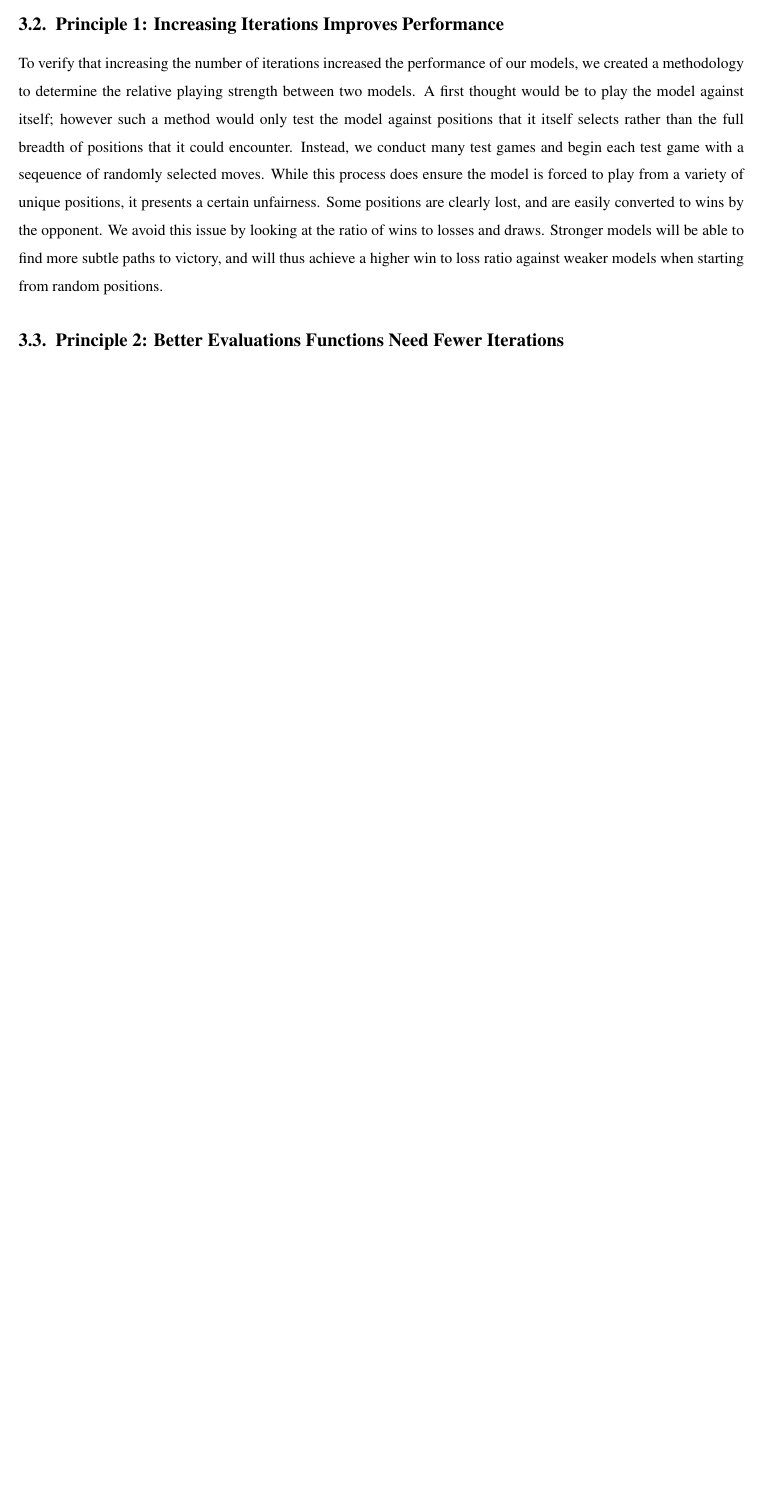
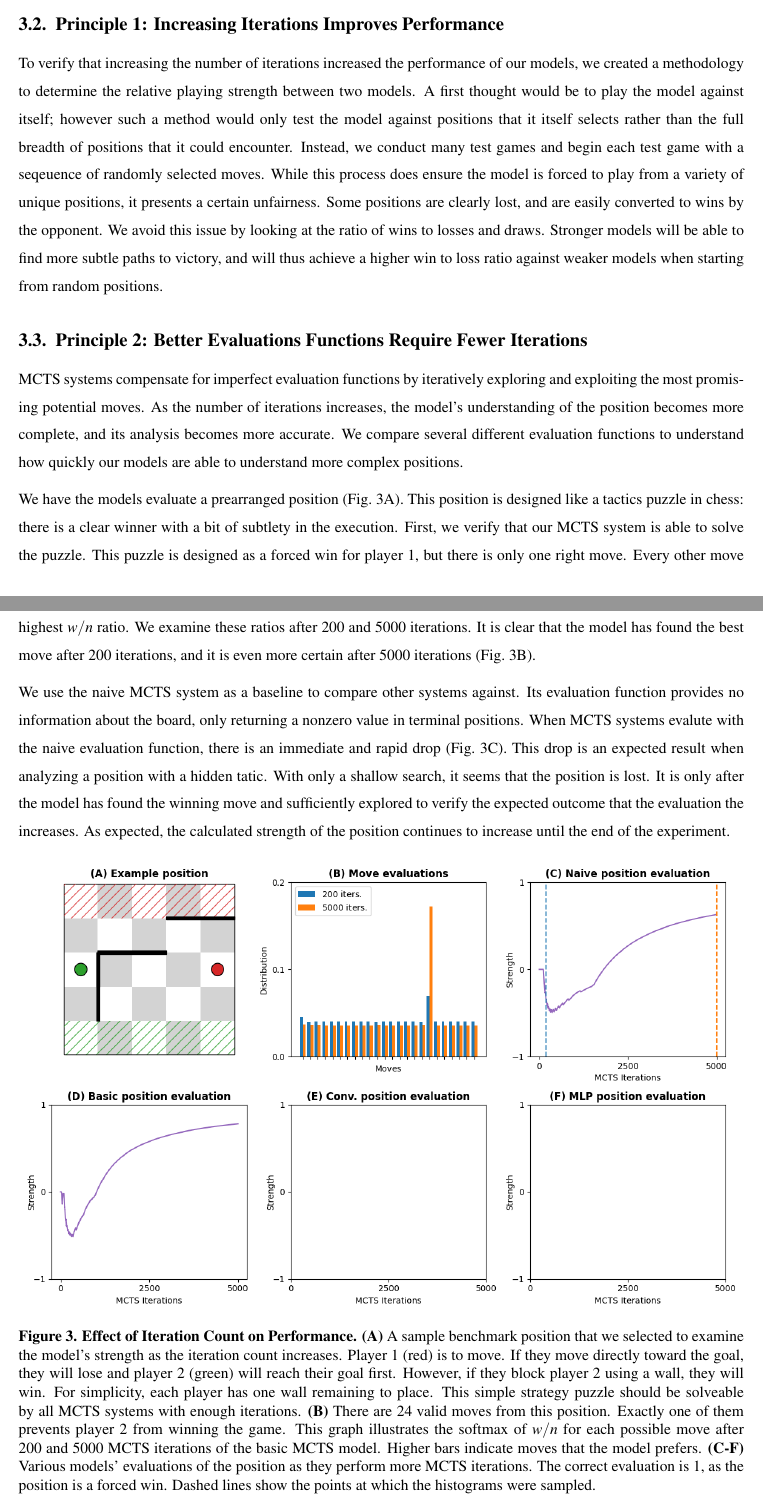
Before and after one commit to ili23/cs4701_sp25_quoridorai, a LaTeX paper (report/report.tex): part of page 7 of 7 before the commit and two parts of pages 7 and 8 of 8 after it, the two joined at a grey line, cut so that both start at the same text, the shorter picture padded with empty space. Compiled offline with pdfLaTeX.

Commit message:
Eval writing

```diff
--- a/report/report.tex
+++ b/report/report.tex
@@ -174,7 +174,21 @@ The first principle verifies that an MCTS system is working as expected, while t
 
 To verify that increasing the number of iterations increased the performance of our models, we created a methodology to determine the relative playing strength between two models. A first thought would be to play the model against itself; however such a method would only test the model against positions that it itself selects rather than the full breadth of positions that it could encounter. Instead, we conduct many test games and begin each test game with a seqeuence of randomly selected moves. While this process does ensure the model is forced to play from a variety of unique positions, it presents a certain unfairness. Some positions are clearly lost, and are easily converted to wins by the opponent. We avoid this issue by looking at the ratio of wins to losses and draws. Stronger models will be able to find more subtle paths to victory, and will thus achieve a higher win to loss ratio against weaker models when starting from random positions.
 
-\subsection{Principle 2: Better Evaluations Functions Need Fewer Iterations}
+\subsection{Principle 2: Better Evaluations Functions Require Fewer Iterations}
+
+MCTS systems compensate for imperfect evaluation functions by iteratively exploring and exploiting the most promising potential moves. As the number of iterations increases, the model's understanding of the position becomes more complete, and its analysis becomes more accurate. We compare several different evaluation functions to understand how quickly our models are able to understand more complex positions.
+
+We have the models evaluate a prearranged position (Fig.~\ref{fig:MCTS}A). This position is designed like a tactics puzzle in chess: there is a clear winner with a bit of subtlety in the execution. First, we verify that our MCTS system is able to solve the puzzle. This puzzle is designed as a forced win for player 1, but there is only one right move. Every other move allows player 2 to force a win. The MCTS system selects the best move by finding the child of the root node with the highest $w / n$ ratio. We examine these ratios after 200 and 5000 iterations. It is clear that the model has found the best move after 200 iterations, and it is even more certain after 5000 iterations (Fig.~\ref{fig:MCTS}B).
+
+We use the naive MCTS system as a baseline to compare other systems against. Its evaluation function provides no information about the board, only returning a nonzero value in terminal positions. When MCTS systems evalute with the naive evaluation function, there is an immediate and rapid drop (Fig.~\ref{fig:MCTS}C). This drop is an expected result when analyzing a position with a hidden tatic. With only a shallow search, it seems that the position is lost. It is only after the model has found the winning move and sufficiently explored to verify the expected outcome that the evaluation the increases. As expected, the calculated strength of the position continues to increase until the end of the experiment.
+
+\begin{figure}[H]
+    \centering
+    \includegraphics[width=\linewidth]{MCTS_eval.png}
+    \caption{\textbf{Effect of Iteration Count on Performance.} \textbf{(A)} A sample benchmark position that we selected to examine the model's strength as the iteration count increases. Player 1 (red) is to move. If they move directly toward the goal, they will lose and player 2 (green) will reach their goal first. However, if they block player 2 using a wall, they will win. For simplicity, each player has one wall remaining to place. This simple strategy puzzle should be solveable by all MCTS systems with enough iterations. \textbf{(B)} There are 24 valid moves from this position. Exactly one of them prevents player 2 from winning the game. This graph illustrates the softmax of $w/n$ for each possible move after 200 and 5000 MCTS iterations of the basic MCTS model. Higher bars indicate moves that the model prefers. \textbf{(C-F)} Various models' evaluations of the position as they perform more MCTS iterations. The correct evaluation is 1, as the position is  a forced win. Dashed lines show the points at which the histograms were sampled.}
+    \label{fig:MCTS}
+\end{figure}
+
 
 % \section{References}
 % Cite your sources using \texttt{natbib} style: \cite{example}.
```
Also changed, not shown: report/MCTS_eval.png (added).
